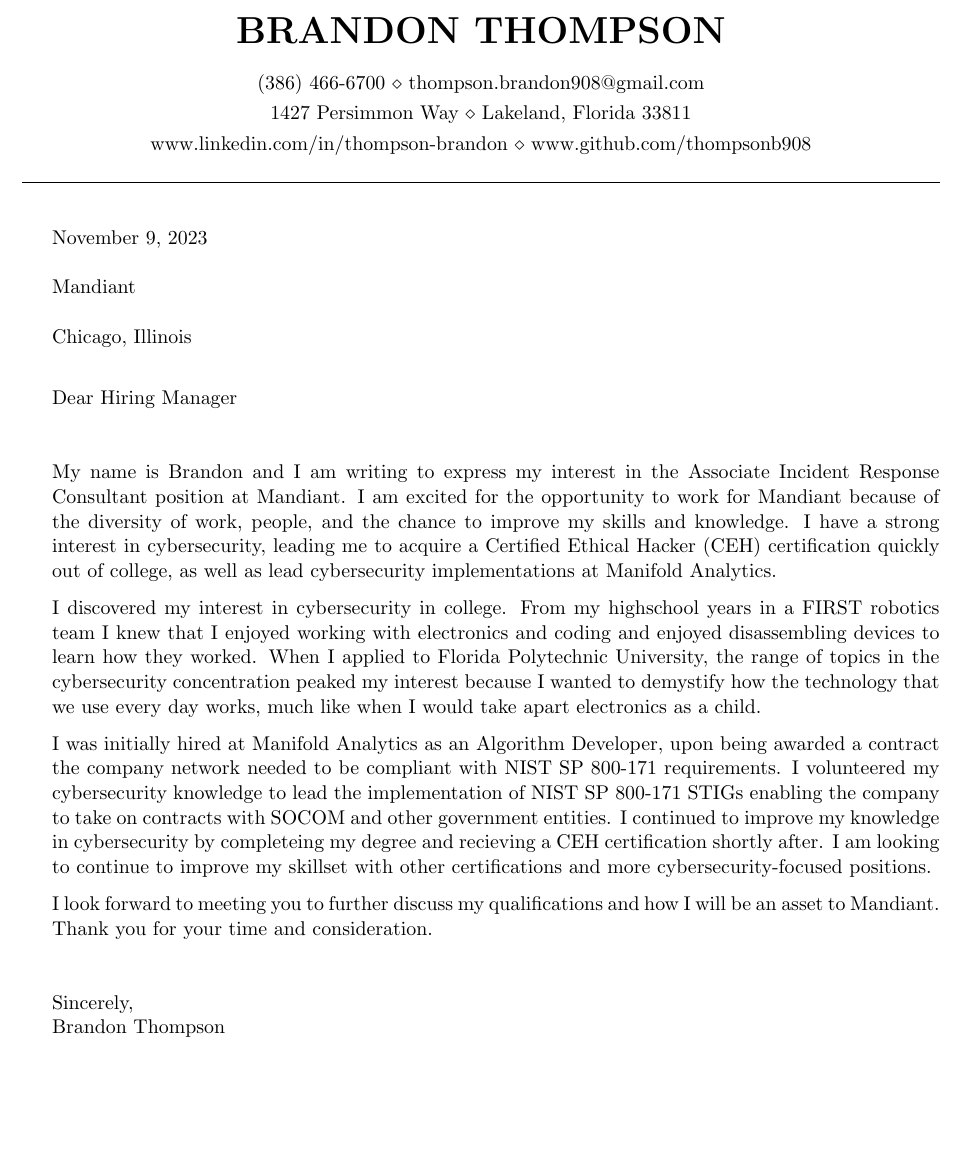
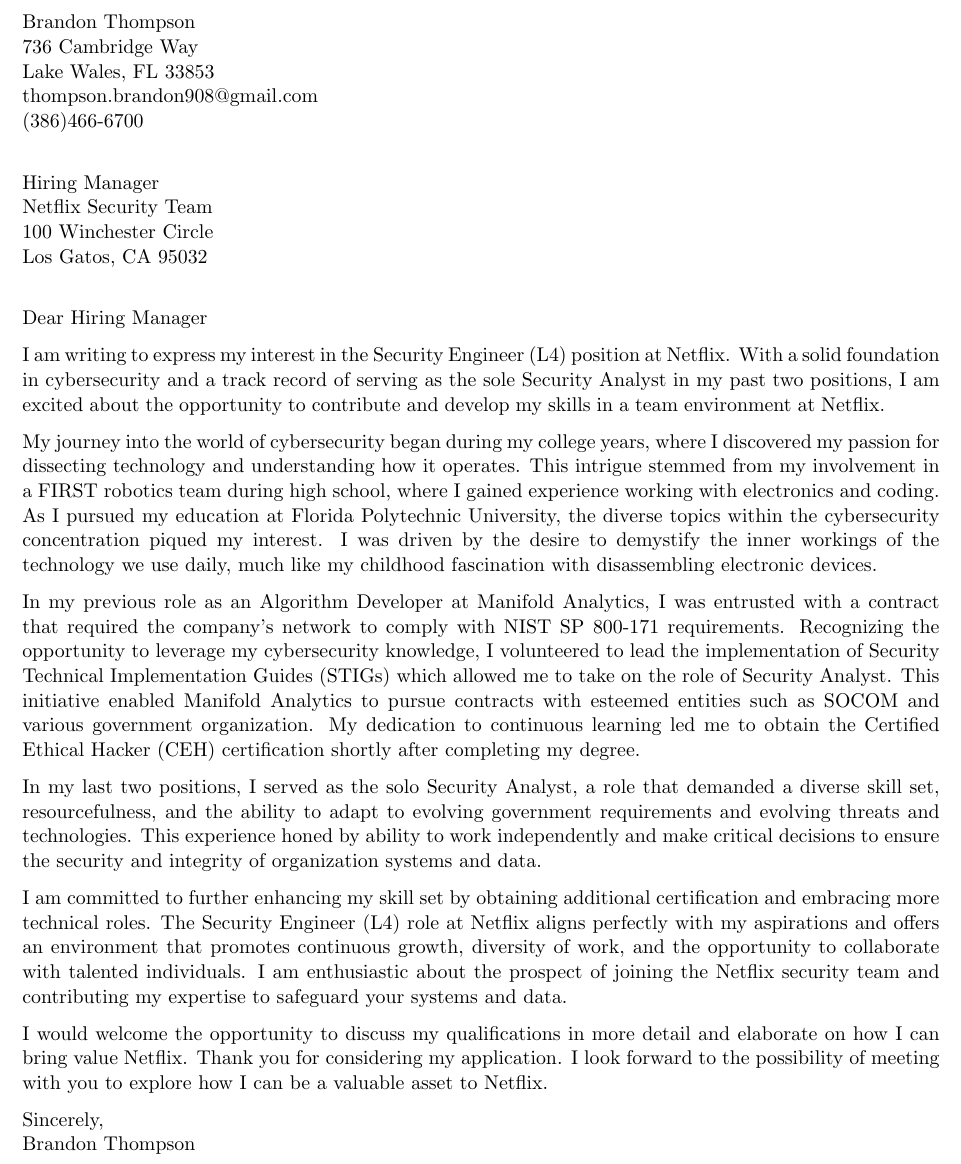
Before and after one commit to thompsonb908/Resume, a LaTeX CV (Cover_Letter.tex): part of the page, cut at the place of the change, the shorter picture padded with empty space. Compiled offline with pdfLaTeX.

Commit message:
Updated ATS resume and cover letter

```diff
--- a/Cover_Letter.tex
+++ b/Cover_Letter.tex
@@ -23,51 +23,51 @@
 \documentclass{resume} % Use the custom resume.cls style
 
 \usepackage[left=0.75in,top=0.6in,right=0.75in,bottom=0.6in]{geometry} % Document margins
-\newcommand{\tab}[1]{\hspace{.2667\textwidth}\rlap{#1}}
-\newcommand{\itab}[1]{\hspace{0em}\rlap{#1}}
-\newcommand\company{Mandiant}
-\newcommand\position{Associate Incident Response Consultant}
+% \newcommand{\tab}[1]{\hspace{.2667\textwidth}\rlap{#1}}
+% \newcommand{\itab}[1]{\hspace{0em}\rlap{#1}}
+\newcommand\company{Netflix}
+\newcommand\position{Security Engineer (L4)}
 \newcommand\location{Chicago, Illinois}
-\name{Brandon Thompson} % Your name
-%\address{3730 Cleveland Heights Blvd\\ Lakeland, Florida 33811} % Your secondary address (optional)
-\address{1427 Persimmon Way \\ Lakeland, Florida 33811} % Your address
-\address{www.linkedin.com/in/thompson-brandon \\ www.github.com/thompsonb908}
-\address{(386) 466-6700 \\ thompson.brandon908@gmail.com} % Your phone number and email
+
 
 \begin{document}
+Brandon Thompson\\
+736 Cambridge Way\\
+Lake Wales, FL 33853\\
+thompson.brandon908@gmail.com\\
+(386)466-6700\\
 
-%----------------------------------------------------------------------------------------
-%	EDUCATION SECTION
-%----------------------------------------------------------------------------------------
 
-\begin{rSection}{}
-\ \\\
-\\
-\today \\
-\\
-\company{}\\
-\\
-\location{}\\
+Hiring Manager\\
+\company{} Security Team\\
+100 Winchester Circle\\
+Los Gatos, CA 95032\\
+% \location{}\\
 
-Dear Hiring Manager\\
-\\
-\\
-My name is Brandon and I am writing to express my interest in the \position{} position at \company{}.
-I am excited for the opportunity to work for \company{} because of the diversity of work, people, and the chance to improve my skills and knowledge.
-I have a strong interest in cybersecurity, leading me to acquire a Certified Ethical Hacker (CEH) certification quickly out of college, as well as lead cybersecurity implementations at Manifold Analytics.
+Dear Hiring Manager
 
-I discovered my interest in cybersecurity in college. From my highschool years in a FIRST robotics team I knew that I enjoyed working with electronics and coding and enjoyed disassembling devices to learn how they worked. When I applied to Florida Polytechnic University, the range of topics in the cybersecurity concentration peaked my interest because I wanted to demystify how the technology that we use every day works, much like when I would take apart electronics as a child.
+I am writing to express my interest in the \position{} position at \company{}.
+With a solid foundation in cybersecurity and a track record of serving as the sole Security Analyst in my past two positions, I am excited about the opportunity to contribute and develop my skills in a team environment at \company{}.
 
-I was initially hired at Manifold Analytics as an Algorithm Developer, upon being awarded a contract the company network needed to be compliant with NIST SP 800-171 requirements. I volunteered my cybersecurity knowledge to lead the implementation of NIST SP 800-171 STIGs enabling the company to take on contracts with SOCOM and other government entities. I continued to improve my knowledge in cybersecurity by completeing my degree and recieving a CEH certification shortly after. I am looking to continue to improve my skillset with other certifications and more cybersecurity-focused positions.
+My journey into the world of cybersecurity began during my college years, where I discovered my passion for dissecting technology and understanding how it operates.
+This intrigue stemmed from my involvement in a FIRST robotics team during high school, where I gained experience working with electronics and coding.
+As I pursued my education at Florida Polytechnic University, the diverse topics within the cybersecurity concentration piqued my interest.
+I was driven by the desire to demystify the inner workings of the technology we use daily, much like my childhood fascination with disassembling electronic devices.
 
-I look forward to meeting you to further discuss my qualifications and how I will be an asset to \company{}.
-Thank you for your time and consideration.
-\\
-\\
-\\
+In my previous role as an Algorithm Developer at Manifold Analytics, I was entrusted with a contract that required the company's network to comply with NIST SP 800-171 requirements.
+Recognizing the opportunity to leverage my cybersecurity knowledge, I volunteered to lead the implementation of Security Technical Implementation Guides (STIGs) which allowed me to take on the role of Security Analyst.
+This initiative enabled Manifold Analytics to pursue contracts with esteemed entities such as SOCOM and various government organization.
+My dedication to continuous learning led me to obtain the Certified Ethical Hacker (CEH) certification shortly after completing my degree.
+
+In my last two positions, I served as the solo Security Analyst, a role that demanded a diverse skill set, resourcefulness, and the ability to adapt to evolving government requirements and evolving threats and technologies.
+This experience honed by ability to work independently and make critical decisions to ensure the security and integrity of organization systems and data.
+
+I am committed to further enhancing my skill set by obtaining additional certification and embracing more technical roles. The \position{} role at \company{} aligns perfectly with my aspirations and offers an environment that promotes continuous growth, diversity of work, and the opportunity to collaborate with talented individuals.
+I am enthusiastic about the prospect of joining the \company{} security team and contributing my expertise to safeguard your systems and data.
+
+I would welcome the opportunity to discuss my qualifications in more detail and elaborate on how I can bring value \company{}. Thank you for considering my application.
+I look forward to the possibility of meeting with you to explore how I can be a valuable asset to \company{}.
+
 Sincerely,\\
 Brandon Thompson
-
-
-\end{rSection}
 \end{document}
```
Also changed, not shown: Brandon_Thompson_Resume_ATS.tex (+9 -8 lines), Brandon_Thompson_Resume.pdf, Brandon_Thompson_Resume_ATS.pdf, Cover_Letter_Netflix.pdf (added).
